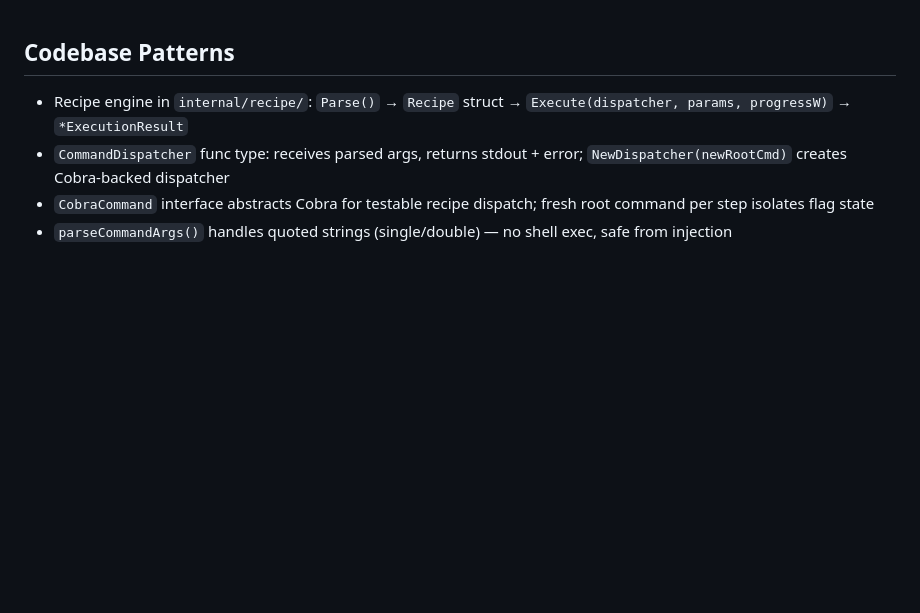
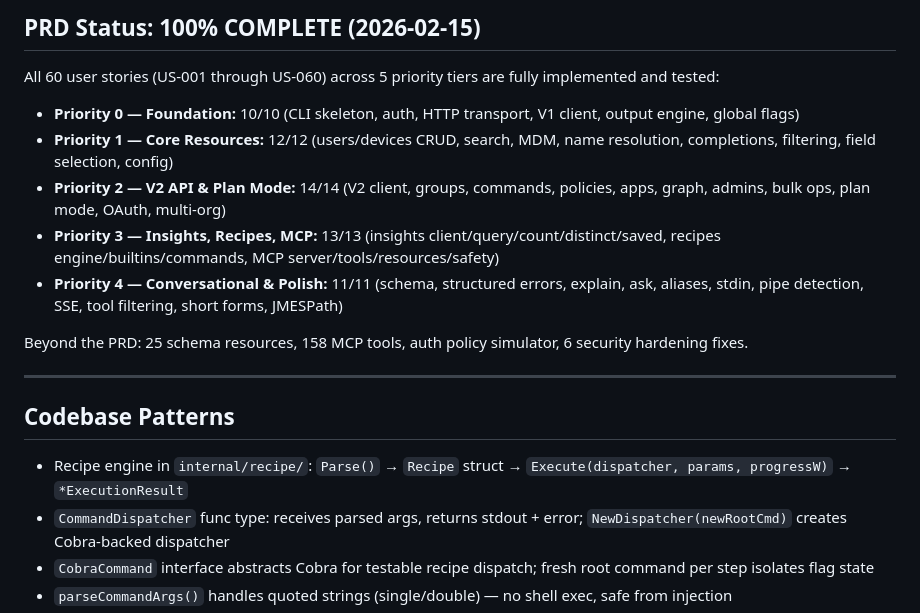
Before and after one commit to TheJumpCloud/jc-cli, a Markdown page: progress.md, the part around the change. Rendered like a GitHub page; blank space fills up the shorter version.

Commit message:
docs: mark PRD as 100% complete — all 60 user stories implemented
Co-Authored-By: Claude Opus 4.6 <noreply@anthropic.com>

```diff
--- a/progress.md
+++ b/progress.md
@@ -1,3 +1,16 @@
+## PRD Status: 100% COMPLETE (2026-02-15)
+
+All 60 user stories (US-001 through US-060) across 5 priority tiers are fully implemented and tested:
+- **Priority 0 — Foundation:** 10/10 (CLI skeleton, auth, HTTP transport, V1 client, output engine, global flags)
+- **Priority 1 — Core Resources:** 12/12 (users/devices CRUD, search, MDM, name resolution, completions, filtering, field selection, config)
+- **Priority 2 — V2 API & Plan Mode:** 14/14 (V2 client, groups, commands, policies, apps, graph, admins, bulk ops, plan mode, OAuth, multi-org)
+- **Priority 3 — Insights, Recipes, MCP:** 13/13 (insights client/query/count/distinct/saved, recipes engine/builtins/commands, MCP server/tools/resources/safety)
+- **Priority 4 — Conversational & Polish:** 11/11 (schema, structured errors, explain, ask, aliases, stdin, pipe detection, SSE, tool filtering, short forms, JMESPath)
+
+Beyond the PRD: 25 schema resources, 158 MCP tools, auth policy simulator, 6 security hardening fixes.
+
+---
+
 ## Codebase Patterns
 - Recipe engine in `internal/recipe/`: `Parse()` → `Recipe` struct → `Execute(dispatcher, params, progressW)` → `*ExecutionResult`
 - `CommandDispatcher` func type: receives parsed args, returns stdout + error; `NewDispatcher(newRootCmd)` creates Cobra-backed dispatcher
```
